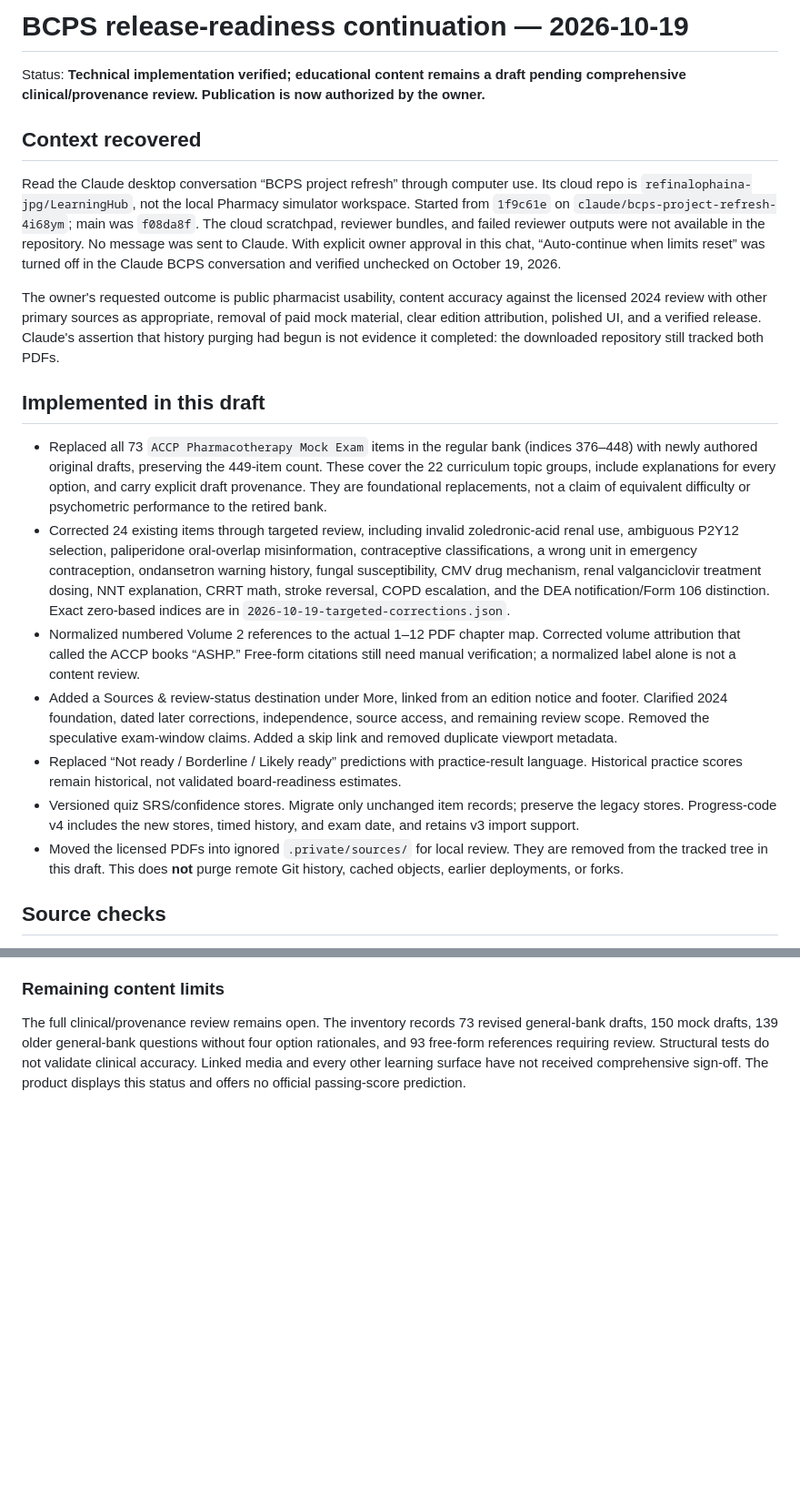
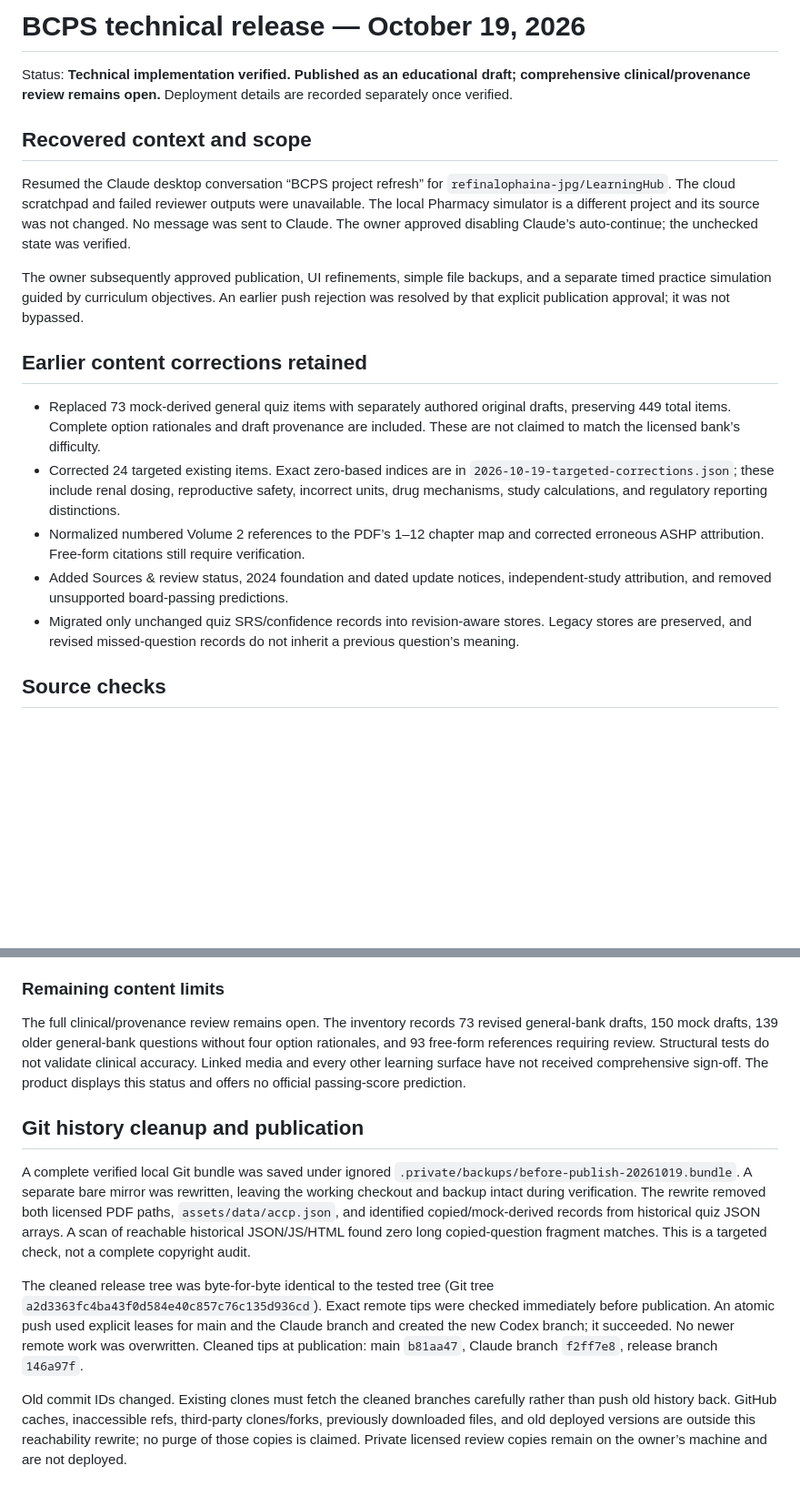
Before and after one commit to refinalophaina-jpg/LearningHub, a Markdown page: docs/reviews/2026-10-19-release-readiness.md, 2 parts joined by grey strips. Shown at 91% size. Rendered like a GitHub page; blank space fills up the shorter version.

Commit message:
Record verified simulation release and backed-up history cleanup

```diff
--- a/docs/reviews/2026-10-19-release-readiness.md
+++ b/docs/reviews/2026-10-19-release-readiness.md
@@ -1,22 +1,20 @@
-# BCPS release-readiness continuation — 2026-10-19
+# BCPS technical release — October 19, 2026
 
-Status: **Technical implementation verified; educational content remains a draft pending comprehensive clinical/provenance review. Publication is now authorized by the owner.**
+Status: **Technical implementation verified. Published as an educational draft; comprehensive clinical/provenance review remains open.** Deployment details are recorded separately once verified.
 
-## Context recovered
+## Recovered context and scope
 
-Read the Claude desktop conversation “BCPS project refresh” through computer use. Its cloud repo is `refinalophaina-jpg/LearningHub`, not the local Pharmacy simulator workspace. Started from `1f9c61e` on `claude/bcps-project-refresh-4i68ym`; main was `f08da8f`. The cloud scratchpad, reviewer bundles, and failed reviewer outputs were not available in the repository. No message was sent to Claude. With explicit owner approval in this chat, “Auto-continue when limits reset” was turned off in the Claude BCPS conversation and verified unchecked on October 19, 2026.
+Resumed the Claude desktop conversation “BCPS project refresh” for `refinalophaina-jpg/LearningHub`. The cloud scratchpad and failed reviewer outputs were unavailable. The local Pharmacy simulator is a different project and its source was not changed. No message was sent to Claude. The owner approved disabling Claude’s auto-continue; the unchecked state was verified.
 
-The owner's requested outcome is public pharmacist usability, content accuracy against the licensed 2024 review with other primary sources as appropriate, removal of paid mock material, clear edition attribution, polished UI, and a verified release. Claude's assertion that history purging had begun is not evidence it completed: the downloaded repository still tracked both PDFs.
+The owner subsequently approved publication, UI refinements, simple file backups, and a separate timed practice simulation guided by curriculum objectives. An earlier push rejection was resolved by that explicit publication approval; it was not bypassed.
 
-## Implemented in this draft
+## Earlier content corrections retained
 
-- Replaced all 73 `ACCP Pharmacotherapy Mock Exam` items in the regular bank (indices 376–448) with newly authored original drafts, preserving the 449-item count. These cover the 22 curriculum topic groups, include explanations for every option, and carry explicit draft provenance. They are foundational replacements, not a claim of equivalent difficulty or psychometric performance to the retired bank.
-- Corrected 24 existing items through targeted review, including invalid zoledronic-acid renal use, ambiguous P2Y12 selection, paliperidone oral-overlap misinformation, contraceptive classifications, a wrong unit in emergency contraception, ondansetron warning history, fungal susceptibility, CMV drug mechanism, renal valganciclovir treatment dosing, NNT explanation, CRRT math, stroke reversal, COPD escalation, and the DEA notification/Form 106 distinction. Exact zero-based indices are in `2026-10-19-targeted-corrections.json`.
-- Normalized numbered Volume 2 references to the actual 1–12 PDF chapter map. Corrected volume attribution that called the ACCP books “ASHP.” Free-form citations still need manual verification; a normalized label alone is not a content review.
-- Added a Sources & review-status destination under More, linked from an edition notice and footer. Clarified 2024 foundation, dated later corrections, independence, source access, and remaining review scope. Removed the speculative exam-window claims. Added a skip link and removed duplicate viewport metadata.
-- Replaced “Not ready / Borderline / Likely ready” predictions with practice-result language. Historical practice scores remain historical, not validated board-readiness estimates.
-- Versioned quiz SRS/confidence stores. Migrate only unchanged item records; preserve the legacy stores. Progress-code v4 includes the new stores, timed history, and exam date, and retains v3 import support.
-- Moved the licensed PDFs into ignored `.private/sources/` for local review. They are removed from the tracked tree in this draft. This does **not** purge remote Git history, cached objects, earlier deployments, or forks.
+- Replaced 73 mock-derived general quiz items with separately authored original drafts, preserving 449 total items. Complete option rationales and draft provenance are included. These are not claimed to match the licensed bank’s difficulty.
+- Corrected 24 targeted existing items. Exact zero-based indices are in `2026-10-19-targeted-corrections.json`; these include renal dosing, reproductive safety, incorrect units, drug mechanisms, study calculations, and regulatory reporting distinctions.
+- Normalized numbered Volume 2 references to the PDF’s 1–12 chapter map and corrected erroneous ASHP attribution. Free-form citations still require verification.
+- Added Sources & review status, 2024 foundation and dated update notices, independent-study attribution, and removed unsupported board-passing predictions.
+- Migrated only unchanged quiz SRS/confidence records into revision-aware stores. Legacy stores are preserved, and revised missed-question records do not inherit a previous question’s meaning.
 
 ## Source checks
 
@@ -89,3 +61,12 @@ The owner explicitly approved publication after the earlier rejected push, reque
 ### Remaining content limits
 
 The full clinical/provenance review remains open. The inventory records 73 revised general-bank drafts, 150 mock drafts, 139 older general-bank questions without four option rationales, and 93 free-form references requiring review. Structural tests do not validate clinical accuracy. Linked media and every other learning surface have not received comprehensive sign-off. The product displays this status and offers no official passing-score prediction.
+
+
+## Git history cleanup and publication
+
+A complete verified local Git bundle was saved under ignored `.private/backups/before-publish-20261019.bundle`. A separate bare mirror was rewritten, leaving the working checkout and backup intact during verification. The rewrite removed both licensed PDF paths, `assets/data/accp.json`, and identified copied/mock-derived records from historical quiz JSON arrays. A scan of reachable historical JSON/JS/HTML found zero long copied-question fragment matches. This is a targeted check, not a complete copyright audit.
+
+The cleaned release tree was byte-for-byte identical to the tested tree (Git tree `a2d3363fc4ba43f0d584e40c857c76c135d936cd`). Exact remote tips were checked immediately before publication. An atomic push used explicit leases for main and the Claude branch and created the new Codex branch; it succeeded. No newer remote work was overwritten. Cleaned tips at publication: main `b81aa47`, Claude branch `f2ff7e8`, release branch `146a97f`.
+
+Old commit IDs changed. Existing clones must fetch the cleaned branches carefully rather than push old history back. GitHub caches, inaccessible refs, third-party clones/forks, previously downloaded files, and old deployed versions are outside this reachability rewrite; no purge of those copies is claimed. Private licensed review copies remain on the owner’s machine and are not deployed.
```
Also changed, not shown: other parts of docs/reviews/2026-10-19-release-readiness.md (+0 -26 lines).
